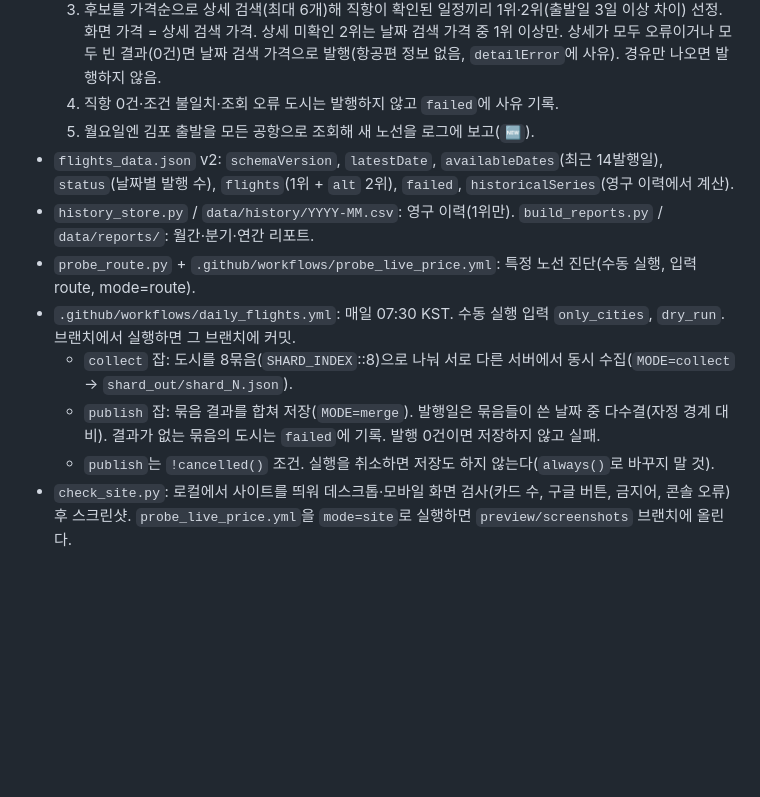
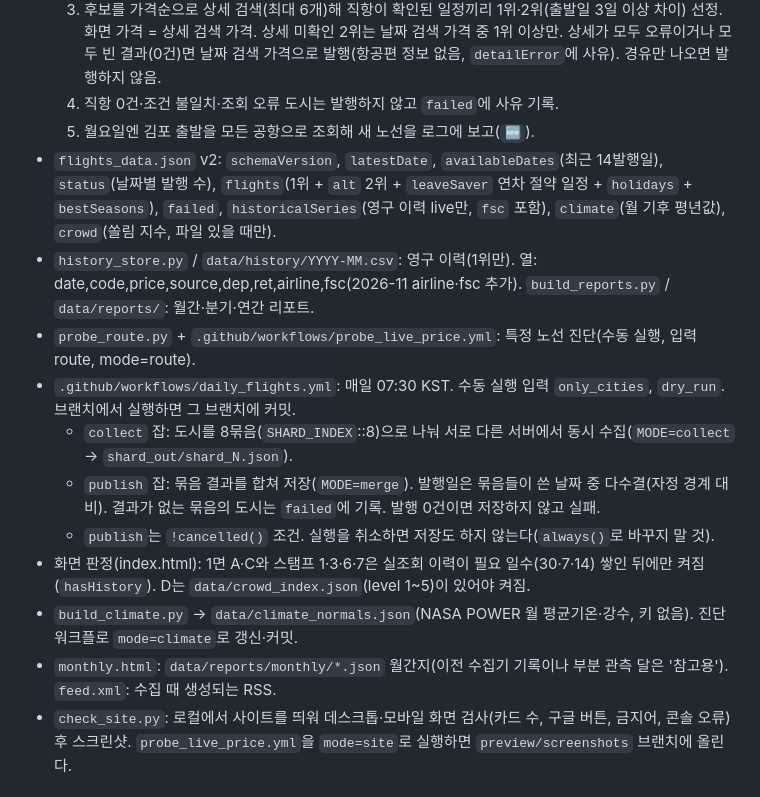
Before and after one commit to lee2000y-max/daily-flight-news, a Markdown page: CLAUDE.md, the part around the change. Drawn GitHub-style; blank space fills up the shorter version.

Commit message:
docs: CLAUDE.md에 P2 데이터 형식·파일 반영
Co-Authored-By: Claude Opus 5.5 <noreply@anthropic.com>
Claude-Session: https://claude.ai/code/session_01VmBGDrcNGcU28C6cLKU3Gr

```diff
--- a/CLAUDE.md
+++ b/CLAUDE.md
@@ -13,13 +13,16 @@
      상세 미확인 2위는 날짜 검색 가격 중 1위 이상만. 상세가 모두 오류이거나 모두 빈 결과(0건)면 날짜 검색 가격으로 발행(항공편 정보 없음, `detailError`에 사유). 경유만 나오면 발행하지 않음.
   4. 직항 0건·조건 불일치·조회 오류 도시는 발행하지 않고 `failed`에 사유 기록.
   5. 월요일엔 김포 출발을 모든 공항으로 조회해 새 노선을 로그에 보고(`🆕`).
-- `flights_data.json` v2: `schemaVersion`, `latestDate`, `availableDates`(최근 14발행일), `status`(날짜별 발행 수), `flights`(1위 + `alt` 2위), `failed`, `historicalSeries`(영구 이력에서 계산).
-- `history_store.py` / `data/history/YYYY-MM.csv`: 영구 이력(1위만). `build_reports.py` / `data/reports/`: 월간·분기·연간 리포트.
+- `flights_data.json` v2: `schemaVersion`, `latestDate`, `availableDates`(최근 14발행일), `status`(날짜별 발행 수), `flights`(1위 + `alt` 2위 + `leaveSaver` 연차 절약 일정 + `holidays` + `bestSeasons`), `failed`, `historicalSeries`(영구 이력 live만, `fsc` 포함), `climate`(월 기후 평년값), `crowd`(쏠림 지수, 파일 있을 때만).
+- `history_store.py` / `data/history/YYYY-MM.csv`: 영구 이력(1위만). 열: date,code,price,source,dep,ret,airline,fsc(2026-11 airline·fsc 추가). `build_reports.py` / `data/reports/`: 월간·분기·연간 리포트.
 - `probe_route.py` + `.github/workflows/probe_live_price.yml`: 특정 노선 진단(수동 실행, 입력 route, mode=route).
 - `.github/workflows/daily_flights.yml`: 매일 07:30 KST. 수동 실행 입력 `only_cities`, `dry_run`. 브랜치에서 실행하면 그 브랜치에 커밋.
   - `collect` 잡: 도시를 8묶음(`SHARD_INDEX`::8)으로 나눠 서로 다른 서버에서 동시 수집(`MODE=collect` → `shard_out/shard_N.json`).
   - `publish` 잡: 묶음 결과를 합쳐 저장(`MODE=merge`). 발행일은 묶음들이 쓴 날짜 중 다수결(자정 경계 대비). 결과가 없는 묶음의 도시는 `failed`에 기록. 발행 0건이면 저장하지 않고 실패.
   - `publish`는 `!cancelled()` 조건. 실행을 취소하면 저장도 하지 않는다(`always()`로 바꾸지 말 것).
+- 화면 판정(index.html): 1면 A·C와 스탬프 1·3·6·7은 실조회 이력이 필요 일수(30·7·14) 쌓인 뒤에만 켜짐(`hasHistory`). D는 `data/crowd_index.json`(level 1~5)이 있어야 켜짐.
+- `build_climate.py` → `data/climate_normals.json`(NASA POWER 월 평균기온·강수, 키 없음). 진단 워크플로 `mode=climate`로 갱신·커밋.
+- `monthly.html`: `data/reports/monthly/*.json` 월간지(이전 수집기 기록이나 부분 관측 달은 '참고용'). `feed.xml`: 수집 때 생성되는 RSS.
 - `check_site.py`: 로컬에서 사이트를 띄워 데스크톱·모바일 화면 검사(카드 수, 구글 버튼, 금지어, 콘솔 오류) 후 스크린샷. `probe_live_price.yml`을 `mode=site`로 실행하면 `preview/screenshots` 브랜치에 올린다.
 
 ## 알아 둘 함정
```
